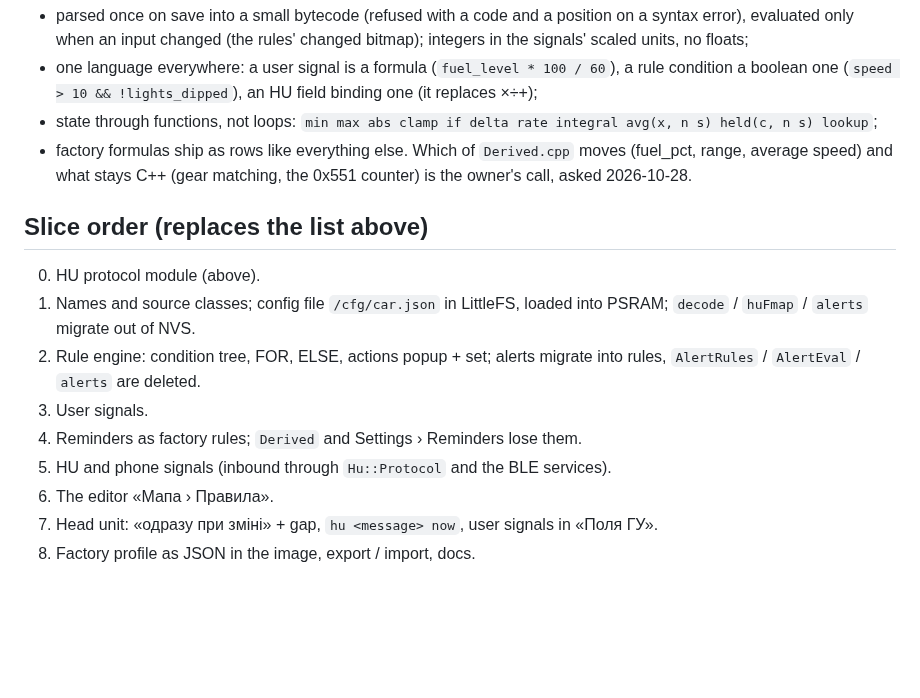
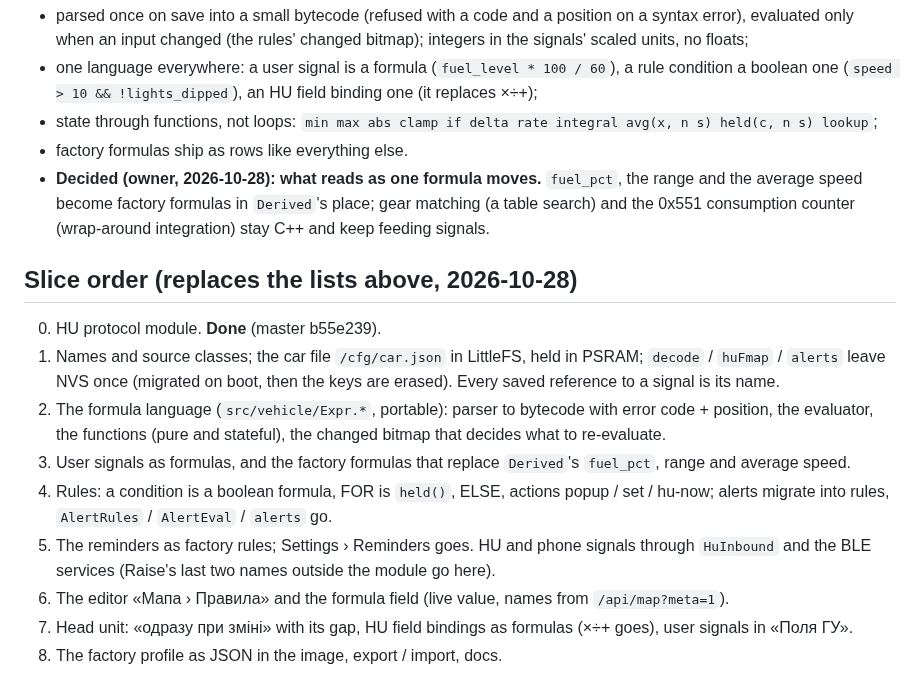
Before and after one commit to Barbedx/MegaOpen, a Markdown page: docs/design/rules.md, the part around the change. GitHub-like rendering; blank space fills up the shorter version.

Commit message:
rules plan: formulas decided (what reads as one formula moves); slice order for 1.7

```diff
--- a/docs/design/rules.md
+++ b/docs/design/rules.md
@@ -215,21 +215,31 @@ at build time; here it is an on-device expression language:
   binding one (it replaces ×÷+);
 - state through functions, not loops: `min max abs clamp if delta rate
   integral avg(x, n s) held(c, n s) lookup`;
-- factory formulas ship as rows like everything else. Which of `Derived.cpp`
-  moves (fuel_pct, range, average speed) and what stays C++ (gear matching,
-  the 0x551 counter) is the owner's call, asked 2026-10-28.
+- factory formulas ship as rows like everything else.
+- **Decided (owner, 2026-10-28): what reads as one formula moves.** `fuel_pct`,
+  the range and the average speed become factory formulas in `Derived`'s
+  place; gear matching (a table search) and the 0x551 consumption counter
+  (wrap-around integration) stay C++ and keep feeding signals.
 
-## Slice order (replaces the list above)
+## Slice order (replaces the lists above, 2026-10-28)
 
-0. HU protocol module (above).
-1. Names and source classes; config file `/cfg/car.json` in LittleFS,
-   loaded into PSRAM; `decode` / `huFmap` / `alerts` migrate out of NVS.
-2. Rule engine: condition tree, FOR, ELSE, actions popup + set; alerts migrate
-   into rules, `AlertRules` / `AlertEval` / `alerts` are deleted.
-3. User signals.
-4. Reminders as factory rules; `Derived` and Settings › Reminders lose them.
-5. HU and phone signals (inbound through `Hu::Protocol` and the BLE services).
-6. The editor «Мапа › Правила».
-7. Head unit: «одразу при зміні» + gap, `hu <message> now`, user signals in
-   «Поля ГУ».
-8. Factory profile as JSON in the image, export / import, docs.
+0. HU protocol module. **Done** (master b55e239).
+1. Names and source classes; the car file `/cfg/car.json` in LittleFS, held in
+   PSRAM; `decode` / `huFmap` / `alerts` leave NVS once (migrated on boot,
+   then the keys are erased). Every saved reference to a signal is its name.
+2. The formula language (`src/vehicle/Expr.*`, portable): parser to bytecode
+   with error code + position, the evaluator, the functions (pure and
+   stateful), the changed bitmap that decides what to re-evaluate.
+3. User signals as formulas, and the factory formulas that replace `Derived`'s
+   `fuel_pct`, range and average speed.
+4. Rules: a condition is a boolean formula, FOR is `held()`, ELSE, actions
+   popup / set / hu-now; alerts migrate into rules, `AlertRules` /
+   `AlertEval` / `alerts` go.
+5. The reminders as factory rules; Settings › Reminders goes. HU and phone
+   signals through `HuInbound` and the BLE services (Raise's last two names
+   outside the module go here).
+6. The editor «Мапа › Правила» and the formula field (live value, names from
+   `/api/map?meta=1`).
+7. Head unit: «одразу при зміні» with its gap, HU field bindings as formulas
+   (×÷+ goes), user signals in «Поля ГУ».
+8. The factory profile as JSON in the image, export / import, docs.
```
